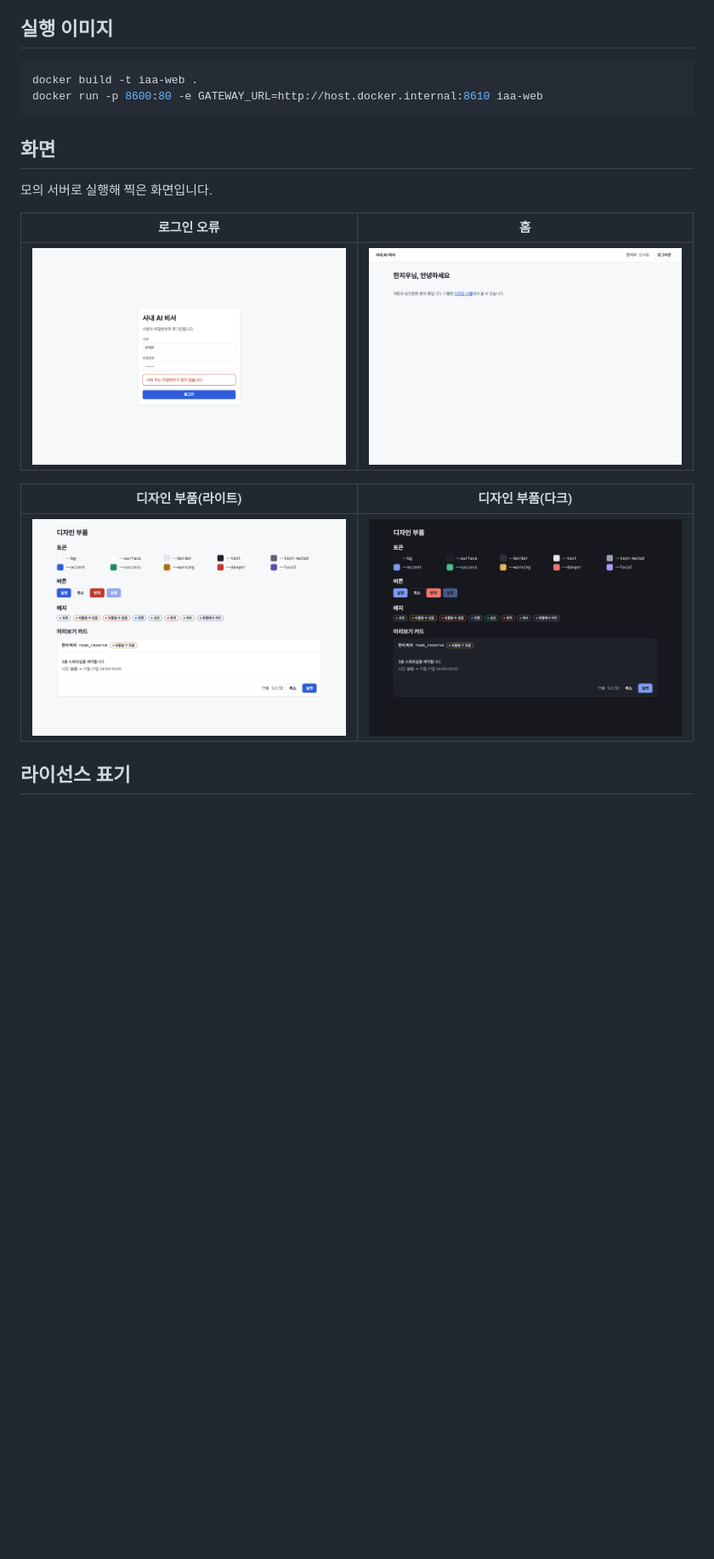
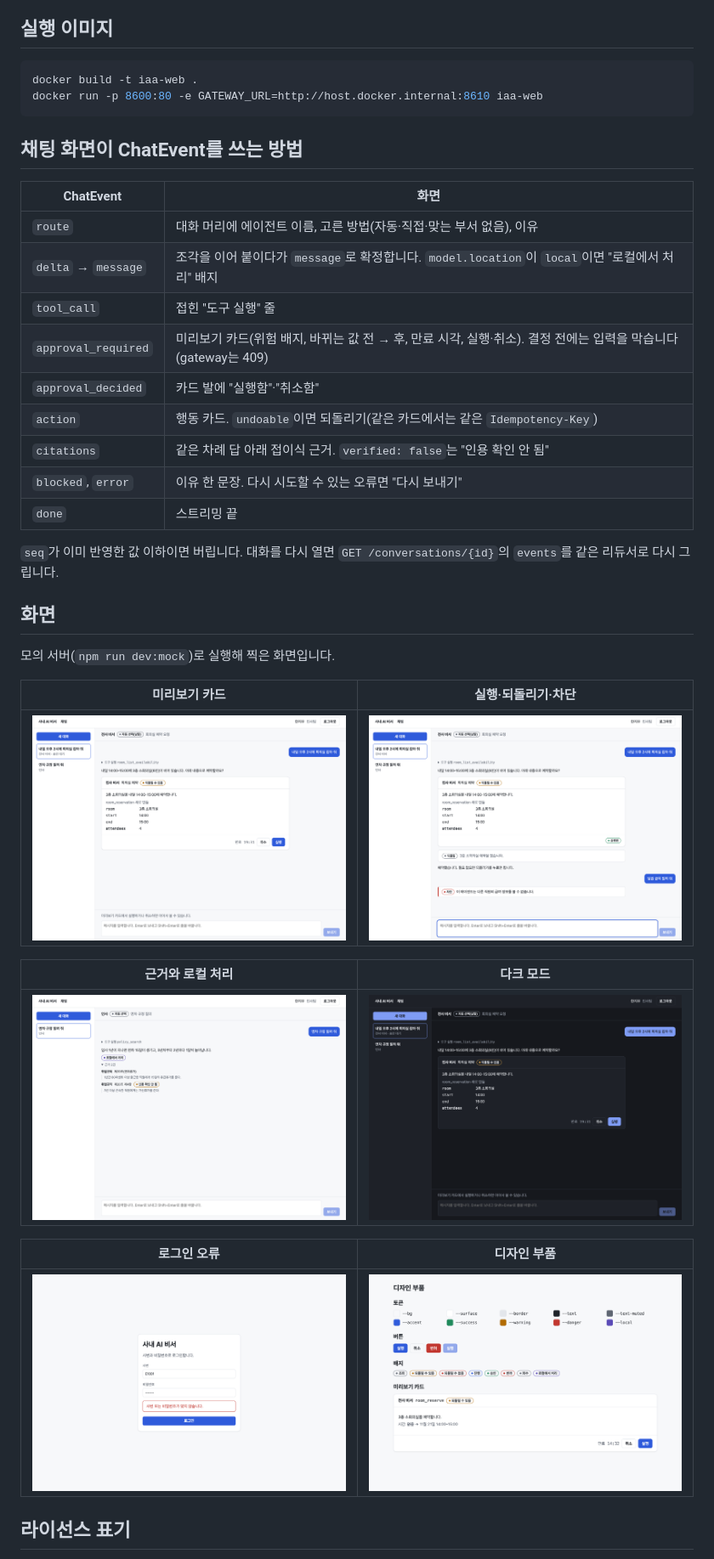
Before and after one commit to keonhapark/inhouse-ai-assistant, a Markdown page: web/README.md, the part around one of its changes. Shown at 85% size. Rendered like a GitHub page; pictures changed too: web/docs/images/chat-action-light.png (added), web/docs/images/chat-citations-light.png (added), web/docs/images/chat-preview-dark.png (added); blank space fills up the shorter version.

Commit message:
docs(web): 채팅 화면의 ChatEvent 처리와 실행 화면을 적습니다
Refs: #24

````diff
--- a/web/README.md
+++ b/web/README.md
@@ -45,17 +46,37 @@ docker build -t iaa-web .
 docker run -p 8600:80 -e GATEWAY_URL=http://host.docker.internal:8610 iaa-web
 ```
 
+## 채팅 화면이 ChatEvent를 쓰는 방법
+
+| ChatEvent | 화면 |
+|---|---|
+| `route` | 대화 머리에 에이전트 이름, 고른 방법(자동·직접·맞는 부서 없음), 이유 |
+| `delta` → `message` | 조각을 이어 붙이다가 `message`로 확정합니다. `model.location`이 `local`이면 "로컬에서 처리" 배지 |
+| `tool_call` | 접힌 "도구 실행" 줄 |
+| `approval_required` | 미리보기 카드(위험 배지, 바뀌는 값 전 → 후, 만료 시각, 실행·취소). 결정 전에는 입력을 막습니다(gateway는 409) |
+| `approval_decided` | 카드 발에 "실행함"·"취소함" |
+| `action` | 행동 카드. `undoable`이면 되돌리기(같은 카드에서는 같은 `Idempotency-Key`) |
+| `citations` | 같은 차례 답 아래 접이식 근거. `verified: false`는 "인용 확인 안 됨" |
+| `blocked`, `error` | 이유 한 문장. 다시 시도할 수 있는 오류면 "다시 보내기" |
+| `done` | 스트리밍 끝 |
+
+`seq`가 이미 반영한 값 이하이면 버립니다. 대화를 다시 열면 `GET /conversations/{id}`의 `events`를 같은 리듀서로 다시 그립니다.
+
 ## 화면
 
-모의 서버로 실행해 찍은 화면입니다.
+모의 서버(`npm run dev:mock`)로 실행해 찍은 화면입니다.
 
-| 로그인 오류 | 홈 |
+| 미리보기 카드 | 실행·되돌리기·차단 |
 |---|---|
-| ![로그인 오류](docs/images/login-error-light.png) | ![홈](docs/images/home-light.png) |
+| ![미리보기](docs/images/chat-preview-light.png) | ![행동](docs/images/chat-action-light.png) |
 
-| 디자인 부품(라이트) | 디자인 부품(다크) |
+| 근거와 로컬 처리 | 다크 모드 |
 |---|---|
-| ![라이트](docs/images/design-light.png) | ![다크](docs/images/design-dark.png) |
+| ![근거](docs/images/chat-citations-light.png) | ![다크](docs/images/chat-preview-dark.png) |
+
+| 로그인 오류 | 디자인 부품 |
+|---|---|
+| ![로그인 오류](docs/images/login-error-light.png) | ![부품](docs/images/design-light.png) |
 
 ## 라이선스 표기
 
````
Also changed, not shown: other parts of web/README.md (+3 -2 lines).
